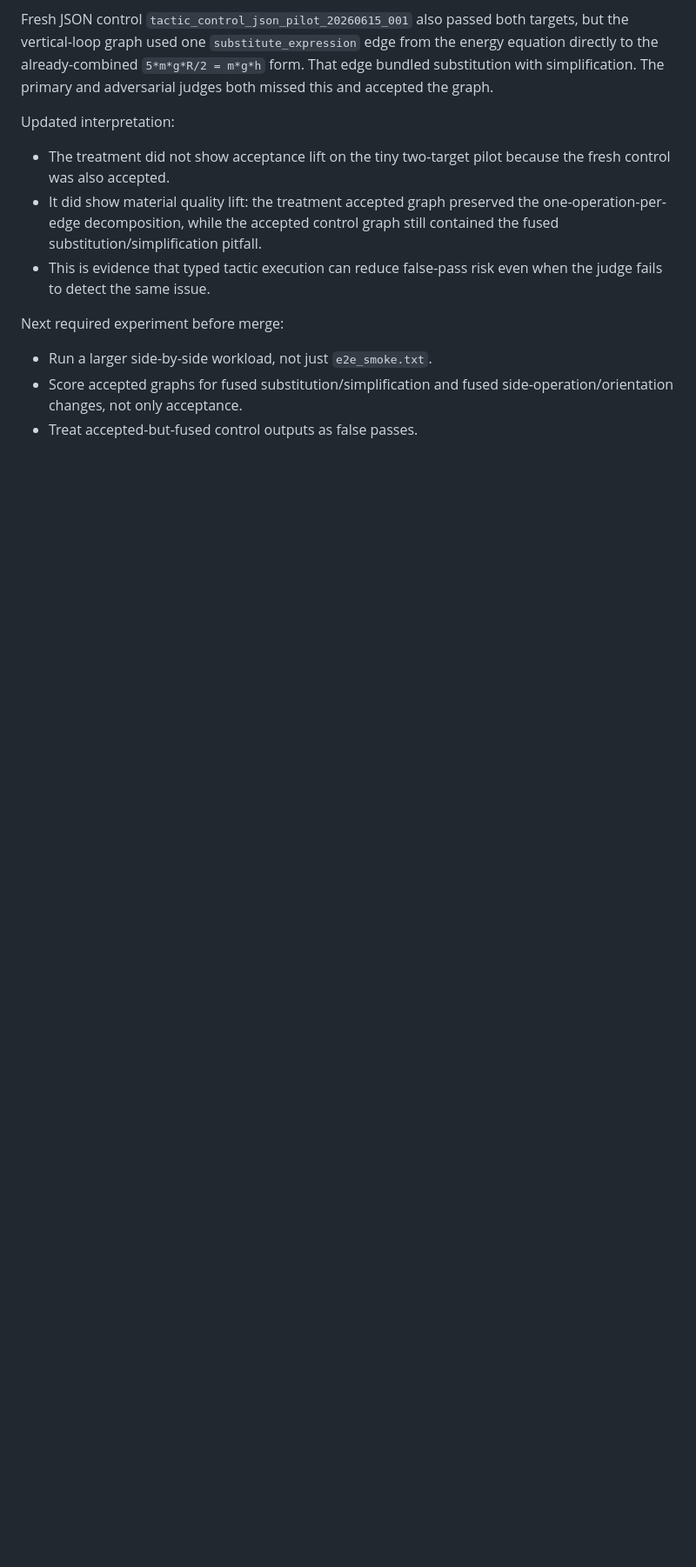
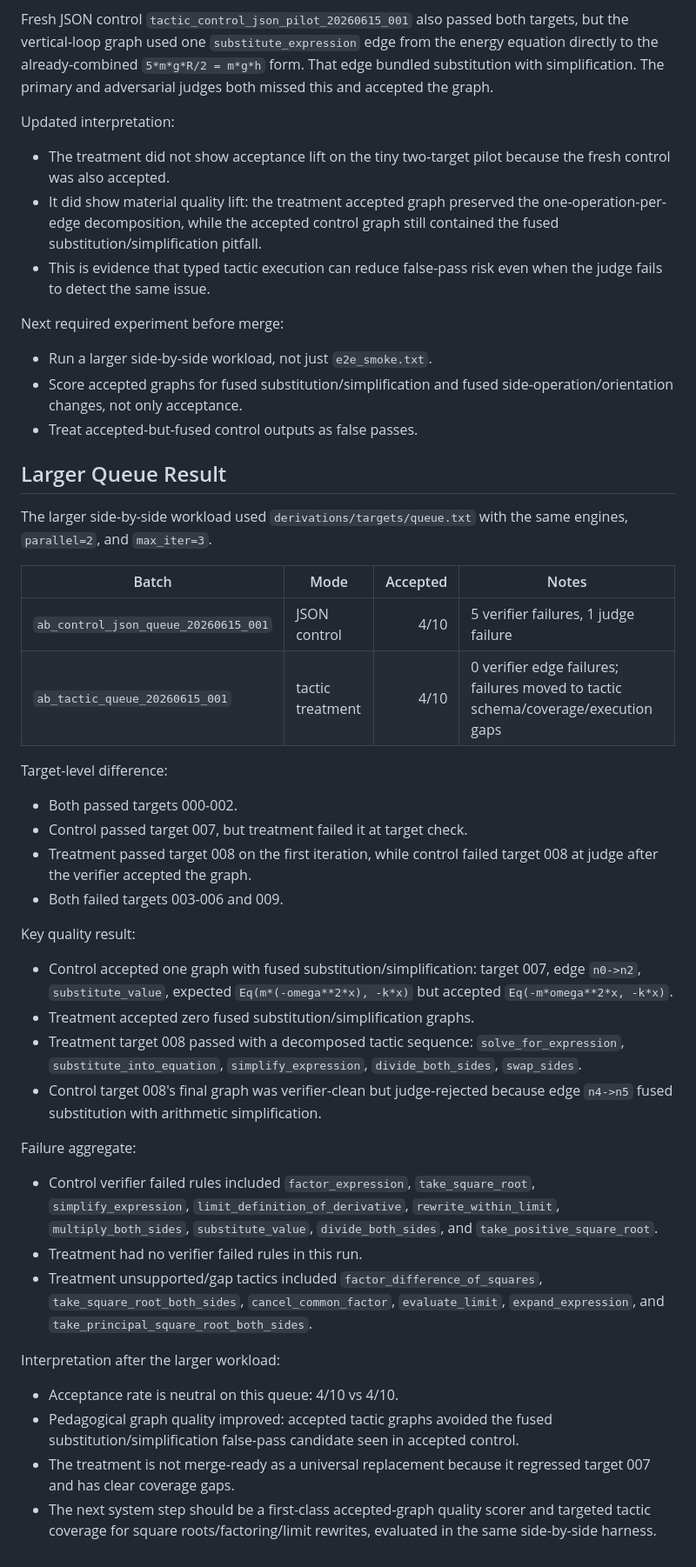
Before and after one commit to vgainullin/why-academy, a Markdown page: derivations/experiments/tactic_inner_mode_20260615.md, the part around one of its changes. Shown at 87% size. Drawn GitHub-style; blank space fills up the shorter version.

Commit message:
record larger tactic workload result

```diff
--- a/derivations/experiments/tactic_inner_mode_20260615.md
+++ b/derivations/experiments/tactic_inner_mode_20260615.md
@@ -148,3 +150,56 @@ Next required experiment before merge:
 - Score accepted graphs for fused substitution/simplification and fused
   side-operation/orientation changes, not only acceptance.
 - Treat accepted-but-fused control outputs as false passes.
+
+## Larger Queue Result
+
+The larger side-by-side workload used `derivations/targets/queue.txt` with the
+same engines, `parallel=2`, and `max_iter=3`.
+
+| Batch | Mode | Accepted | Notes |
+| --- | --- | ---: | --- |
+| `ab_control_json_queue_20260615_001` | JSON control | 4/10 | 5 verifier failures, 1 judge failure |
+| `ab_tactic_queue_20260615_001` | tactic treatment | 4/10 | 0 verifier edge failures; failures moved to tactic schema/coverage/execution gaps |
+
+Target-level difference:
+
+- Both passed targets 000-002.
+- Control passed target 007, but treatment failed it at target check.
+- Treatment passed target 008 on the first iteration, while control failed target
+  008 at judge after the verifier accepted the graph.
+- Both failed targets 003-006 and 009.
+
+Key quality result:
+
+- Control accepted one graph with fused substitution/simplification: target 007,
+  edge `n0->n2`, `substitute_value`, expected `Eq(m*(-omega**2*x), -k*x)` but
+  accepted `Eq(-m*omega**2*x, -k*x)`.
+- Treatment accepted zero fused substitution/simplification graphs.
+- Treatment target 008 passed with a decomposed tactic sequence:
+  `solve_for_expression`, `substitute_into_equation`, `simplify_expression`,
+  `divide_both_sides`, `swap_sides`.
+- Control target 008's final graph was verifier-clean but judge-rejected because
+  edge `n4->n5` fused substitution with arithmetic simplification.
+
+Failure aggregate:
+
+- Control verifier failed rules included `factor_expression`,
+  `take_square_root`, `simplify_expression`,
+  `limit_definition_of_derivative`, `rewrite_within_limit`,
+  `multiply_both_sides`, `substitute_value`, `divide_both_sides`, and
+  `take_positive_square_root`.
+- Treatment had no verifier failed rules in this run.
+- Treatment unsupported/gap tactics included `factor_difference_of_squares`,
+  `take_square_root_both_sides`, `cancel_common_factor`, `evaluate_limit`,
+  `expand_expression`, and `take_principal_square_root_both_sides`.
+
+Interpretation after the larger workload:
+
+- Acceptance rate is neutral on this queue: 4/10 vs 4/10.
+- Pedagogical graph quality improved: accepted tactic graphs avoided the fused
+  substitution/simplification false-pass candidate seen in accepted control.
+- The treatment is not merge-ready as a universal replacement because it
+  regressed target 007 and has clear coverage gaps.
+- The next system step should be a first-class accepted-graph quality scorer and
+  targeted tactic coverage for square roots/factoring/limit rewrites, evaluated
+  in the same side-by-side harness.
```
Also changed, not shown: other parts of derivations/experiments/tactic_inner_mode_20260615.md (+2 -0 lines).
